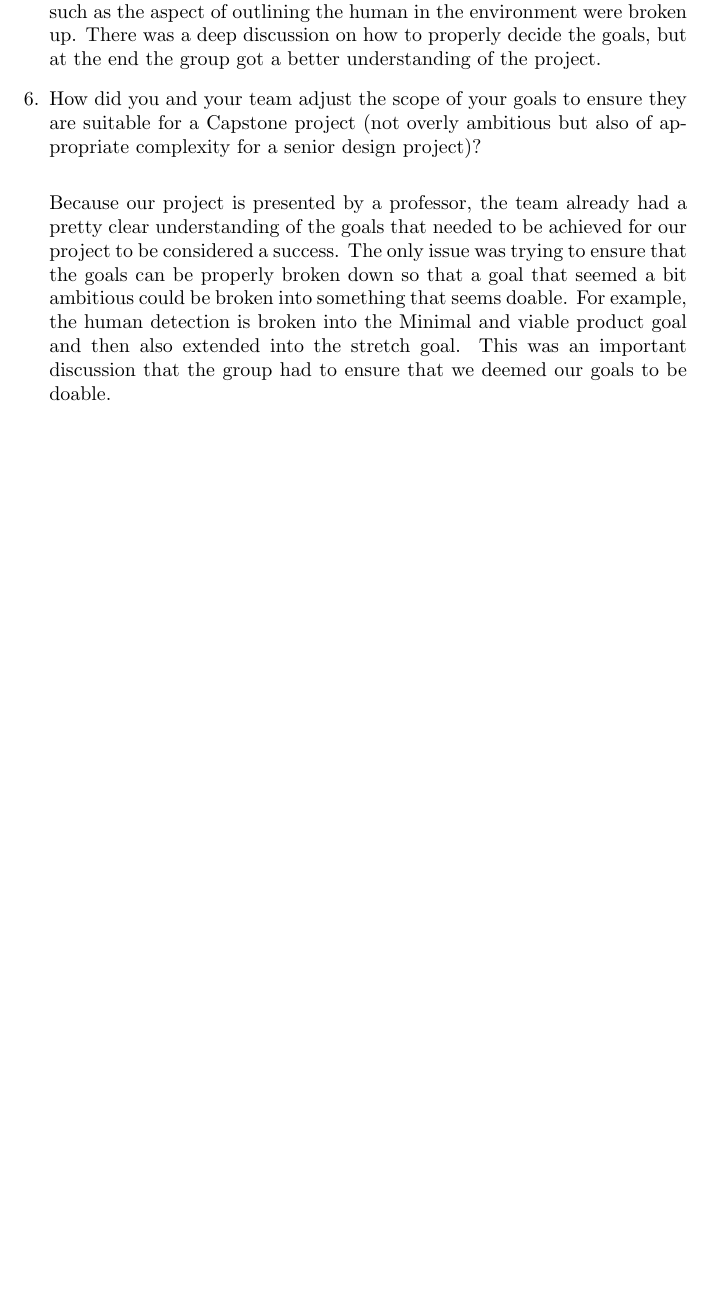
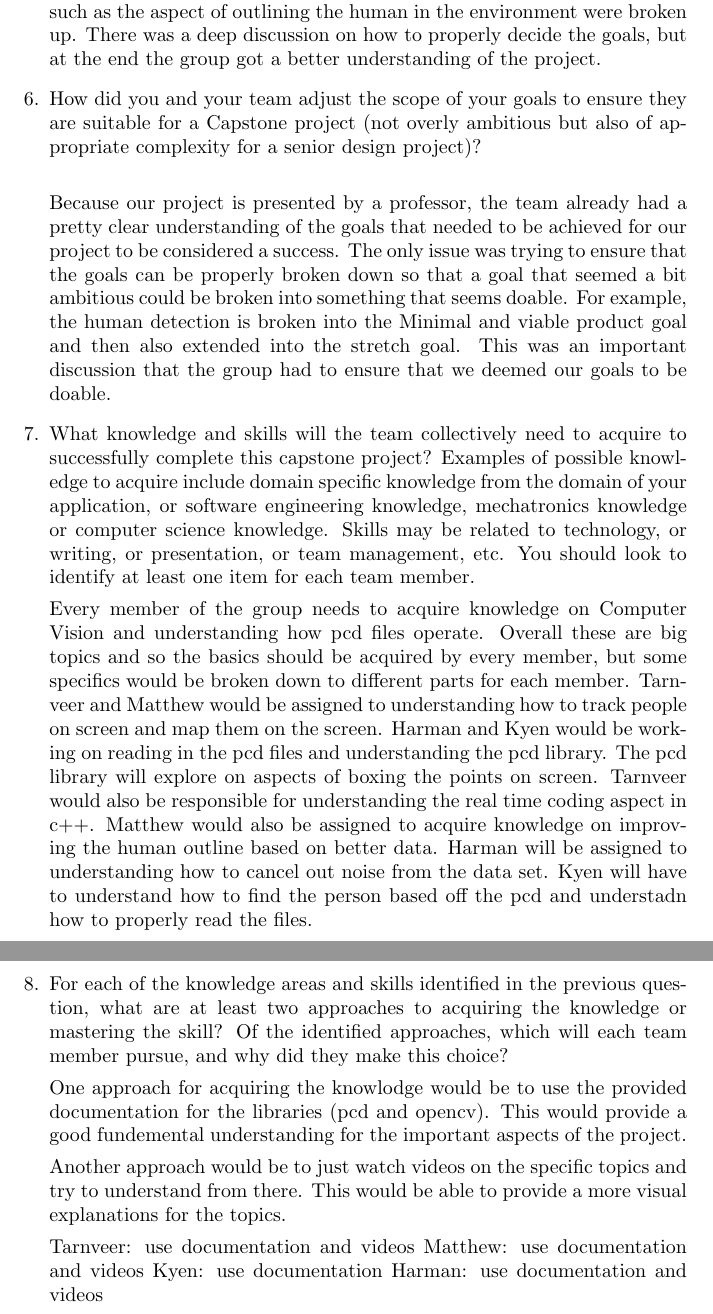
Before and after one commit to takhtart/PCD, a LaTeX document (docs/ProblemStatementAndGoals/ProblemStatement.tex, which reads docs/Reflection.tex): part of page 6 of 6 before the commit and two parts of pages 6 and 7 of 7 after it, the two joined at a grey line, cut so that both start at the same text, the shorter picture padded with empty space. Compiled offline with pdfLaTeX.

Commit message:
finished reflection

```diff
--- a/docs/Reflection.tex
+++ b/docs/Reflection.tex
@@ -48,4 +48,27 @@ Because our project is presented by a professor, the team already had a pretty c
  The only issue was trying to ensure that the goals can be properly broken down so that a goal that seemed a bit ambitious could be broken into something that seems doable. For example,
  the human detection is broken into the Minimal and viable product goal and then also extended into the stretch goal. This was an important discussion that the group had to ensure that we
  deemed our goals to be doable.
+
+\item What knowledge and skills will the team collectively need to acquire to successfully complete this capstone project?  Examples of possible knowledge to acquire include domain specific knowledge
+from the domain of your application, or software engineering knowledge, mechatronics knowledge or computer science knowledge.  Skills may be related to technology, or writing, or presentation,
+or team management, etc.  You should look to identify at least one item for each team member.
+
+Every member of the group needs to acquire knowledge on Computer Vision and understanding how pcd files operate. Overall these are big topics and so the basics should be acquired by every member, but
+some specifics would be broken down to different parts for each member. Tarnveer and Matthew would be assigned to understanding how to track people on screen and map them on the screen. Harman and Kyen
+would be working on reading in the pcd files and understanding the pcd library. The pcd library will explore on aspects of boxing the points on screen. Tarnveer would also be responsible for understanding
+the real time coding aspect in c++. Matthew would also be assigned to acquire knowledge on improving the human outline based on better data. Harman will be assigned to understanding how to cancel out noise
+from the data set. Kyen will have to understand how to find the person based off the pcd and understadn how to properly read the files.
+
+\item For each of the knowledge areas and skills identified in the previous question, what are at least two approaches to acquiring the knowledge or mastering the skill?  Of the identified approaches, which
+will each team member pursue, and why did they make this choice?
+
+One approach for acquiring the knowlodge would be to use the provided documentation for the libraries (pcd and opencv). This would provide a good fundemental understanding for the important aspects of the project.
+
+Another approach would be to just watch videos on the specific topics and try to understand from there. This would be able to provide a more visual explanations for the topics.
+
+Tarnveer: use documentation and videos
+Matthew: use documentation and videos
+Kyen: use documentation
+Harman: use documentation and videos
+
 \end{enumerate}
```
Also changed, not shown: 1 other file.
